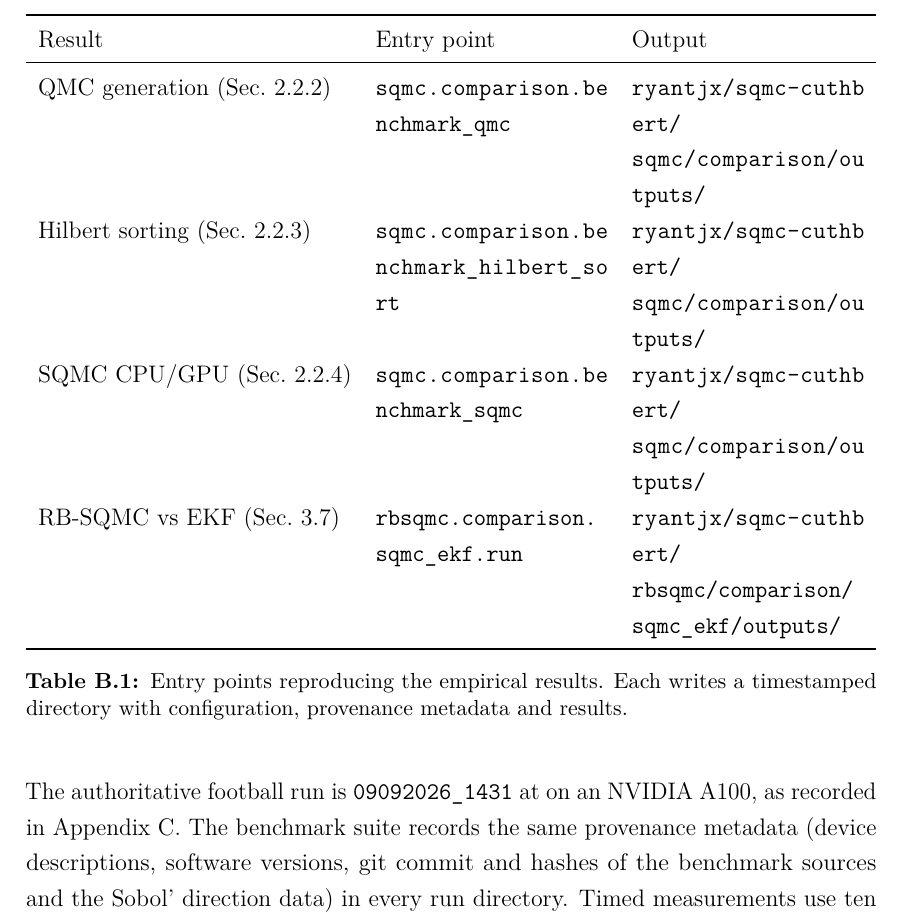
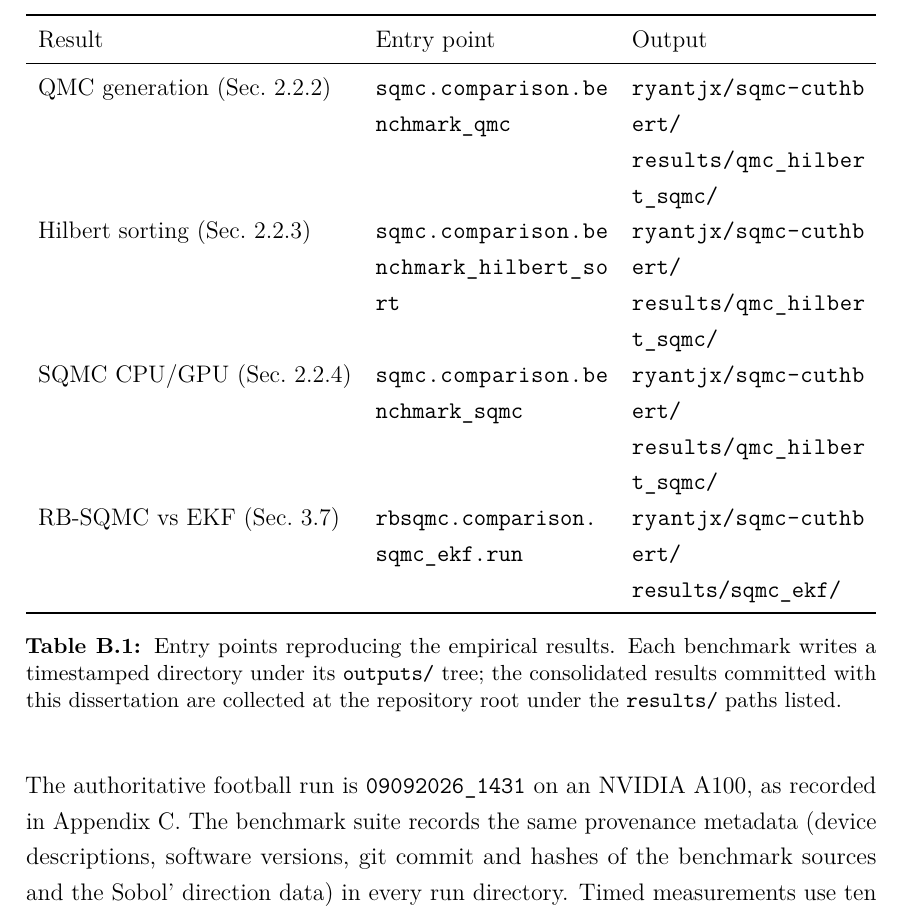
Before and after one commit to ryantjx/sqmc-cuthbert, a LaTeX thesis (dissertation/drafts/ST980_5754603.tex, which reads dissertation/drafts/chapters/appendices/code.tex): part of page 59 of 75, cut so that both start at the same text. Compiled offline with pdfLaTeX.

Commit message:
fix appendix outputs column to point at repo-root results/ (not outputs/); fix grammar in authoritative-run sentence

```diff
--- a/dissertation/drafts/chapters/appendices/code.tex
+++ b/dissertation/drafts/chapters/appendices/code.tex
@@ -20,14 +20,14 @@ Table~\ref{tab:replication} maps each empirical chapter to the entry point that
 \toprule
 Result & Entry point & Output \\
 \midrule
-QMC generation (Sec.~\ref{sec:qmc-benchmark}) & \texttt{\seqsplit{sqmc.comparison.benchmark\_qmc}} & \texttt{\seqsplit{ryantjx/sqmc-cuthbert/\newline sqmc/comparison/outputs/}} \\
-Hilbert sorting (Sec.~\ref{sec:hilbert-benchmark}) & \texttt{\seqsplit{sqmc.comparison.benchmark\_hilbert\_sort}} & \texttt{\seqsplit{ryantjx/sqmc-cuthbert/\newline sqmc/comparison/outputs/}} \\
-SQMC CPU/GPU (Sec.~\ref{sec:sqmc-cpu-gpu}) & \texttt{\seqsplit{sqmc.comparison.benchmark\_sqmc}} & \texttt{\seqsplit{ryantjx/sqmc-cuthbert/\newline sqmc/comparison/outputs/}} \\
-RB-SQMC vs EKF (Sec.~\ref{sec:performance-comparison}) & \texttt{\seqsplit{rbsqmc.comparison.\newline sqmc\_ekf.run}} & \texttt{\seqsplit{ryantjx/sqmc-cuthbert/\newline rbsqmc/comparison/\newline sqmc\_ekf/outputs/}} \\
+QMC generation (Sec.~\ref{sec:qmc-benchmark}) & \texttt{\seqsplit{sqmc.comparison.benchmark\_qmc}} & \texttt{\seqsplit{ryantjx/sqmc-cuthbert/\newline results/qmc\_hilbert\_sqmc/}} \\
+Hilbert sorting (Sec.~\ref{sec:hilbert-benchmark}) & \texttt{\seqsplit{sqmc.comparison.benchmark\_hilbert\_sort}} & \texttt{\seqsplit{ryantjx/sqmc-cuthbert/\newline results/qmc\_hilbert\_sqmc/}} \\
+SQMC CPU/GPU (Sec.~\ref{sec:sqmc-cpu-gpu}) & \texttt{\seqsplit{sqmc.comparison.benchmark\_sqmc}} & \texttt{\seqsplit{ryantjx/sqmc-cuthbert/\newline results/qmc\_hilbert\_sqmc/}} \\
+RB-SQMC vs EKF (Sec.~\ref{sec:performance-comparison}) & \texttt{\seqsplit{rbsqmc.comparison.\newline sqmc\_ekf.run}} & \texttt{\seqsplit{ryantjx/sqmc-cuthbert/\newline results/sqmc\_ekf/}} \\
 \bottomrule
 \end{tabularx}
-\caption{Entry points reproducing the empirical results. Each writes a timestamped directory with configuration, provenance metadata and results.}
+\caption{Entry points reproducing the empirical results. Each benchmark writes a timestamped directory under its \texttt{outputs/} tree; the consolidated results committed with this dissertation are collected at the repository root under the \texttt{results/} paths listed.}
 \label{tab:replication}
 \end{table}
 
-The authoritative football run is \texttt{09092026\_1431} at on an NVIDIA A100, as recorded in Appendix~\ref{app:config}. The benchmark suite records the same provenance metadata (device descriptions, software versions, git commit and hashes of the benchmark sources and the Sobol' direction data) in every run directory. Timed measurements use ten repetitions after two warm-up calls, with compilation and input transfers excluded from the reported runtimes; the SQMC accuracy comparison selects particle counts under a per-trajectory runtime budget using selection randomisations and reports accuracy from separate validation randomisations, as described in Section~\ref{sec:empirical-design}.
+The authoritative football run is \texttt{09092026\_1431} on an NVIDIA A100, as recorded in Appendix~\ref{app:config}. The benchmark suite records the same provenance metadata (device descriptions, software versions, git commit and hashes of the benchmark sources and the Sobol' direction data) in every run directory. Timed measurements use ten repetitions after two warm-up calls, with compilation and input transfers excluded from the reported runtimes; the SQMC accuracy comparison selects particle counts under a per-trajectory runtime budget using selection randomisations and reports accuracy from separate validation randomisations, as described in Section~\ref{sec:empirical-design}.
```
